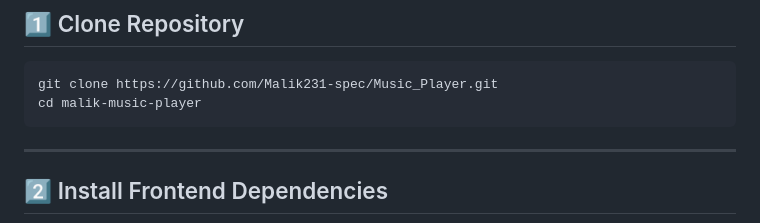
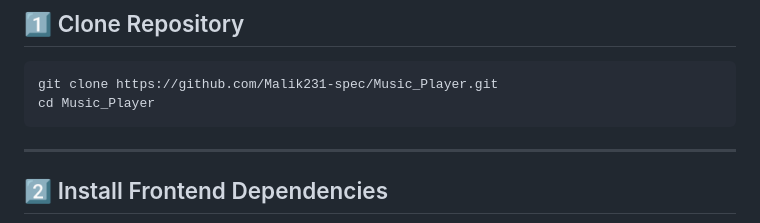
Before and after one commit to Malik231-spec/Music_Player, a Markdown page: README.md, the part around the change. Drawn GitHub-style.

Commit message:
Fix directory name in clone instructions

````diff
--- a/README.md
+++ b/README.md
@@ -105,7 +105,7 @@ Simply drag media files into the player window and start playing instantly.
 
 ```bash
 git clone https://github.com/Malik231-spec/Music_Player.git
-cd malik-music-player
+cd Music_Player
 ```
 
 ---
````
